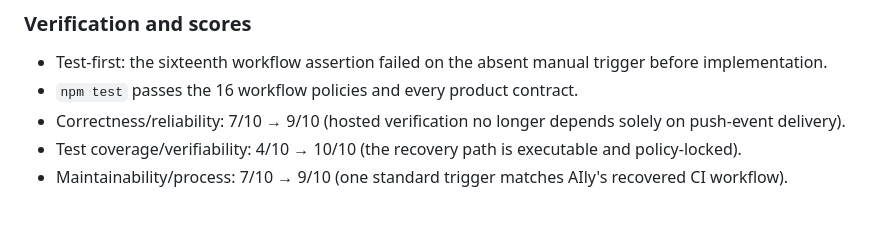
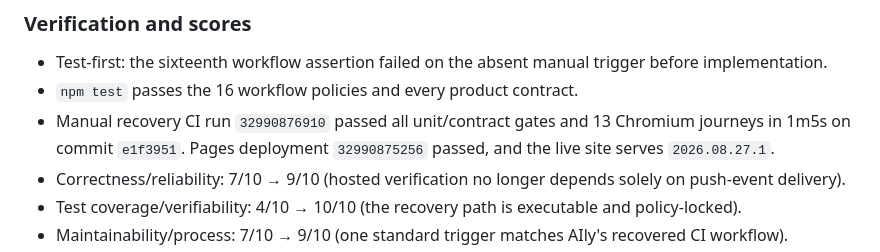
Before and after one commit to AlphaeusNg/AlpArcade, a Markdown page: PROGRESS.md, the part around the change. GitHub-like rendering; blank space fills up the shorter version.

Commit message:
Record hosted arcade recovery verification

```diff
--- a/PROGRESS.md
+++ b/PROGRESS.md
@@ -31,6 +31,9 @@ without an immediate hosted verification path.
 - Test-first: the sixteenth workflow assertion failed on the absent manual
   trigger before implementation.
 - `npm test` passes the 16 workflow policies and every product contract.
+- Manual recovery CI run `32990876910` passed all unit/contract gates and 13
+  Chromium journeys in 1m5s on commit `e1f3951`. Pages deployment
+  `32990875256` passed, and the live site serves `2026.08.27.1`.
 - Correctness/reliability: 7/10 → 9/10 (hosted verification no longer depends
   solely on push-event delivery).
 - Test coverage/verifiability: 4/10 → 10/10 (the recovery path is executable
```
